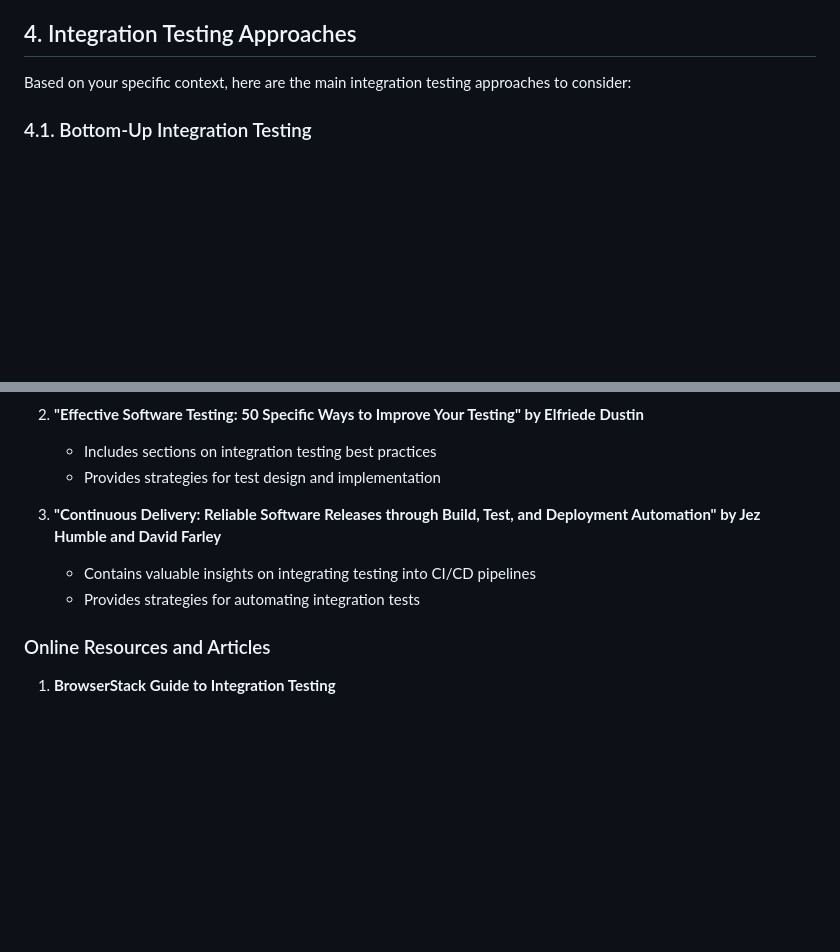
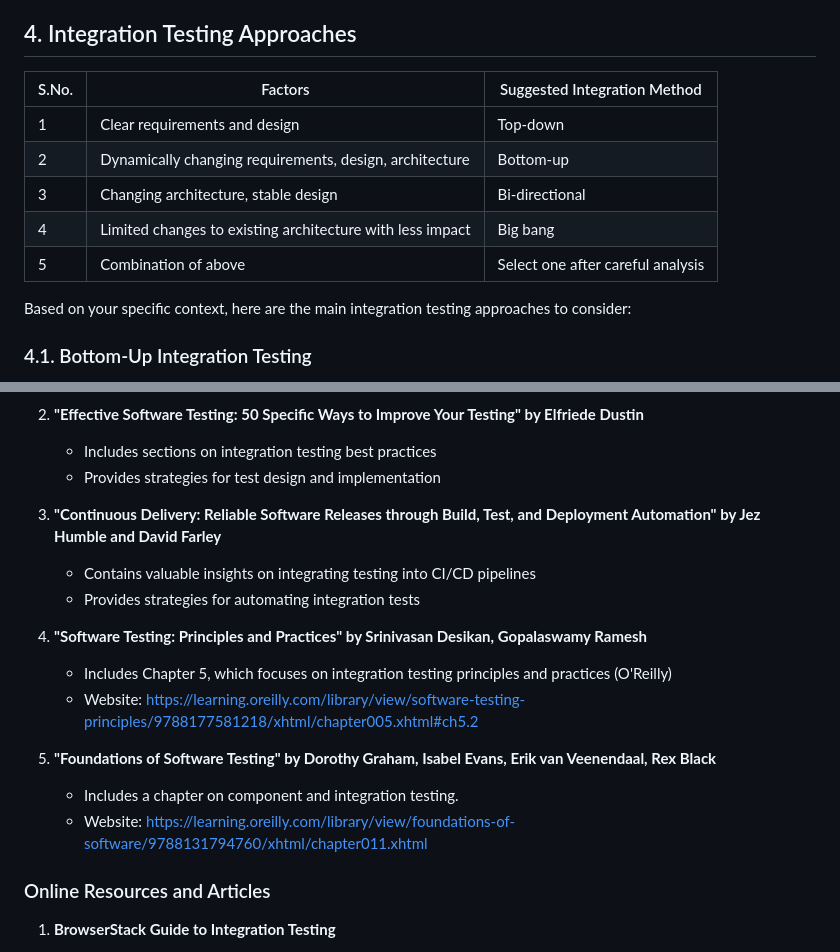
Before and after one commit to Friend09/llm-integration-test-framework, a Markdown page: notes/integration-testing-strategy.md, 2 parts joined by grey strips. GitHub-like rendering; blank space fills up the shorter version.

Commit message:
Enhance integration testing strategy documentation with suggested methods and additional resources

```diff
--- a/notes/integration-testing-strategy.md
+++ b/notes/integration-testing-strategy.md
@@ -43,6 +43,14 @@ Key aspects of integration testing include:
 - Increased confidence in system stability
 
 ## 4. Integration Testing Approaches
+
+| S.No. | Factors                                                   | Suggested Integration Method      |
+| ----- | --------------------------------------------------------- | --------------------------------- |
+| 1     | Clear requirements and design                             | Top-down                          |
+| 2     | Dynamically changing requirements, design, architecture   | Bottom-up                         |
+| 3     | Changing architecture, stable design                      | Bi-directional                    |
+| 4     | Limited changes to existing architecture with less impact | Big bang                          |
+| 5     | Combination of above                                      | Select one after careful analysis |
 
 Based on your specific context, here are the main integration testing approaches to consider:
 
@@ -351,8 +359,18 @@ To begin implementing this strategy:
    - Provides strategies for test design and implementation
 
 3. **"Continuous Delivery: Reliable Software Releases through Build, Test, and Deployment Automation" by Jez Humble and David Farley**
+
    - Contains valuable insights on integrating testing into CI/CD pipelines
    - Provides strategies for automating integration tests
+
+4. **"Software Testing: Principles and Practices" by Srinivasan Desikan, Gopalaswamy Ramesh**
+
+   - Includes Chapter 5, which focuses on integration testing principles and practices (O'Reilly)
+   - Website: https://learning.oreilly.com/library/view/software-testing-principles/9788177581218/xhtml/chapter005.xhtml#ch5.2
+
+5. **"Foundations of Software Testing" by Dorothy Graham, Isabel Evans, Erik van Veenendaal, Rex Black**
+   - Includes a chapter on component and integration testing.
+   - Website: https://learning.oreilly.com/library/view/foundations-of-software/9788131794760/xhtml/chapter011.xhtml
 
 ### Online Resources and Articles
 
```
